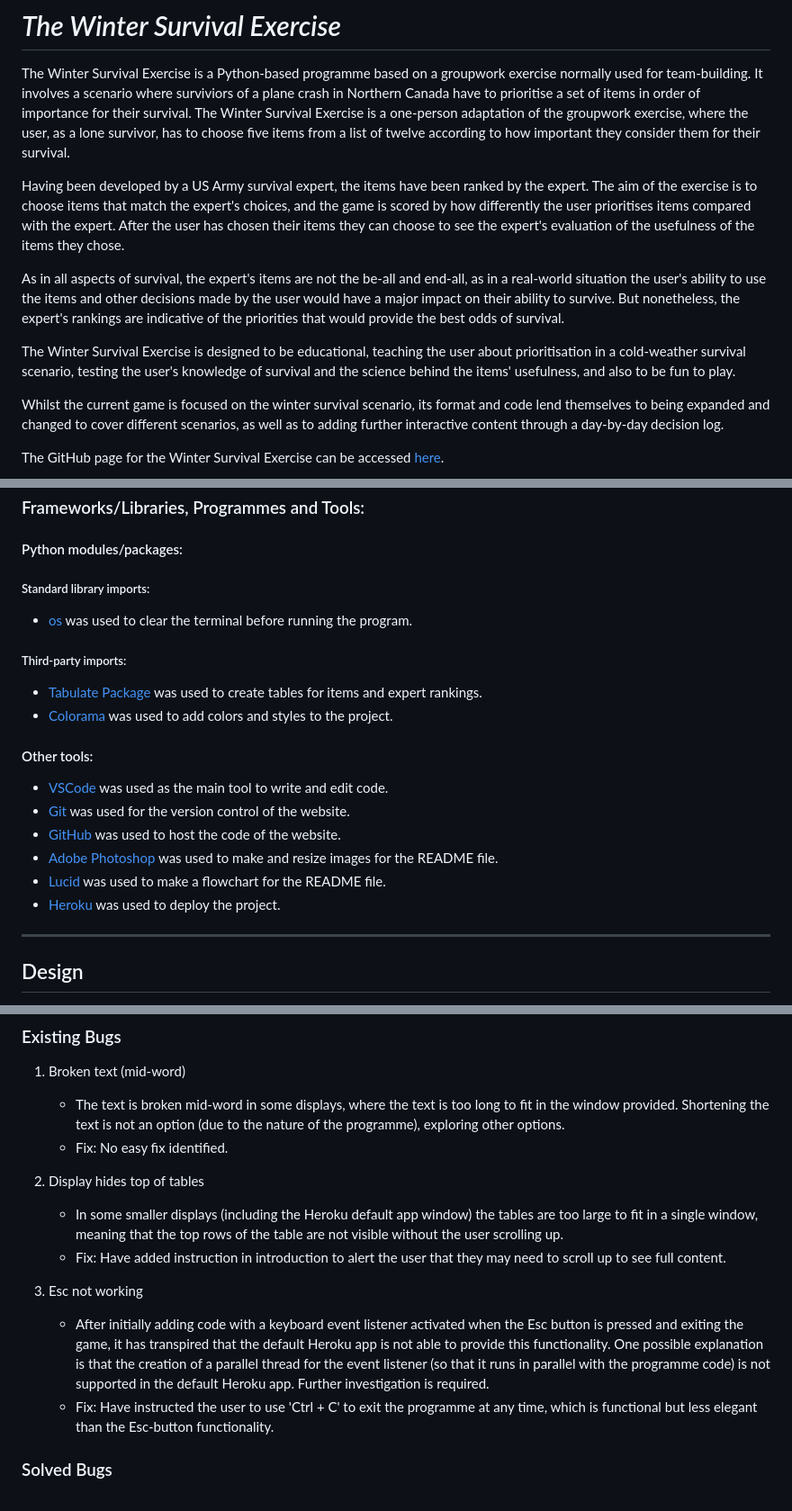
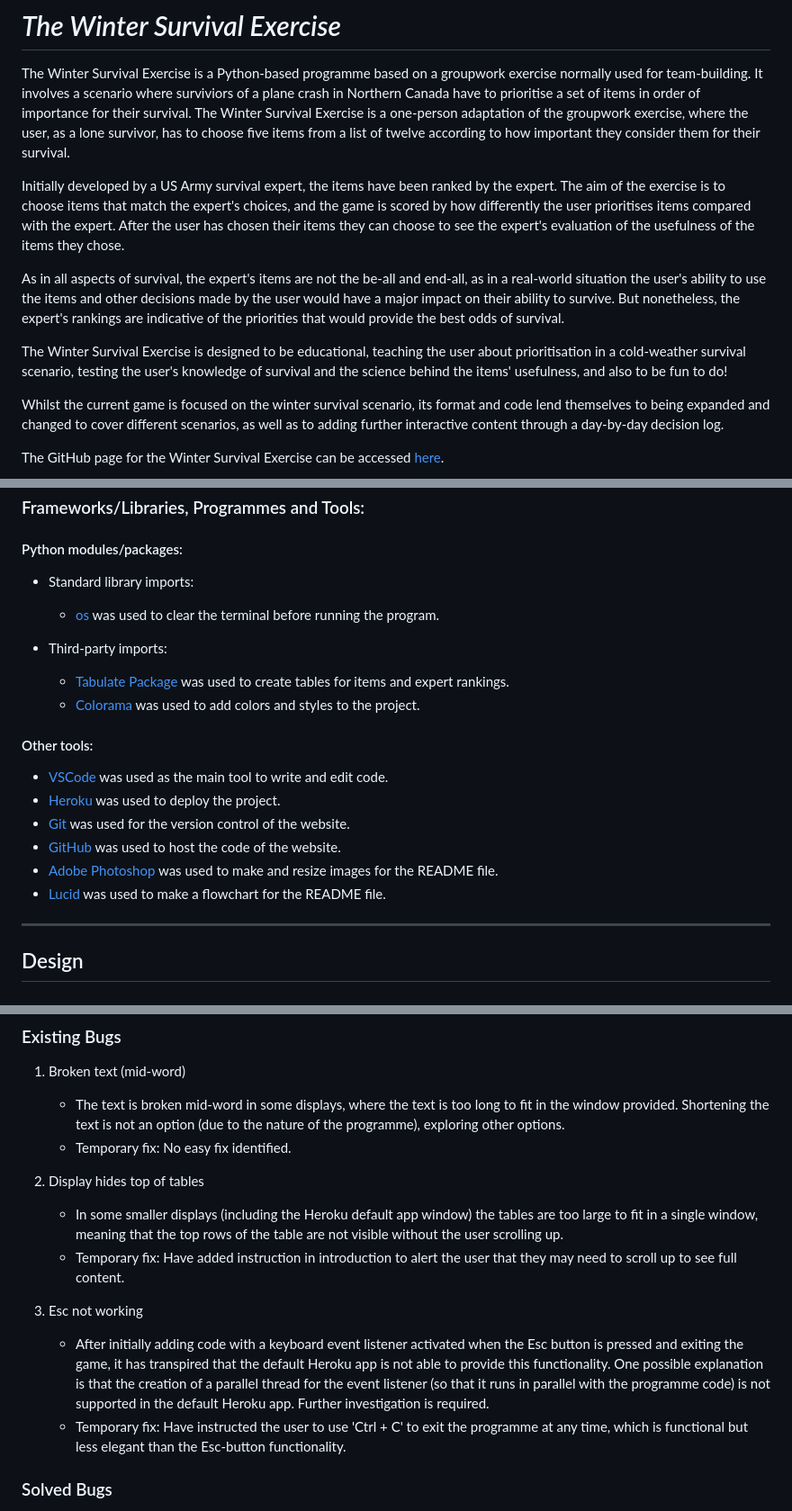
Before and after one commit to JL-14/winter-survival, a Markdown page: README.md, 3 parts joined by grey strips. Shown at 90% size. Drawn GitHub-style.

Commit message:
Add corrections to README

```diff
--- a/README.md
+++ b/README.md
@@ -4,11 +4,11 @@
 
 The Winter Survival Exercise is a Python-based programme based on a groupwork exercise normally used for team-building. It involves a scenario where surviviors of a plane crash in Northern Canada have to prioritise a set of items in order of importance for their survival. The Winter Survival Exercise is a one-person adaptation of the groupwork exercise, where the user, as a lone survivor, has to choose five items from a list of twelve according to how important they consider them for their survival.
 
-Having been developed by a US Army survival expert, the items have been ranked by the expert. The aim of the exercise is to choose items that match the expert's choices, and the game is scored by how differently the user prioritises items compared with the expert. After the user has chosen their items they can choose to see the expert's evaluation of the usefulness of the items they chose.
+Initially developed by a US Army survival expert, the items have been ranked by the expert. The aim of the exercise is to choose items that match the expert's choices, and the game is scored by how differently the user prioritises items compared with the expert. After the user has chosen their items they can choose to see the expert's evaluation of the usefulness of the items they chose.
 
 As in all aspects of survival, the expert's items are not the be-all and end-all, as in a real-world situation the user's ability to use the items and other decisions made by the user would have a major impact on their ability to survive. But nonetheless, the expert's rankings are indicative of the priorities that would provide the best odds of survival.
 
-The Winter Survival Exercise is designed to be educational, teaching the user about prioritisation in a cold-weather survival scenario, testing the user's knowledge of survival and the science behind the items' usefulness, and also to be fun to play.
+The Winter Survival Exercise is designed to be educational, teaching the user about prioritisation in a cold-weather survival scenario, testing the user's knowledge of survival and the science behind the items' usefulness, and also to be fun to do!
 
 Whilst the current game is focused on the winter survival scenario, its format and code lend themselves to being expanded and changed to cover different scenarios, as well as to adding further interactive content through a day-by-day decision log.
 
@@ -132,23 +133,23 @@ The GitHub page for the Winter Survival Exercise can be accessed [here](https://
 ### Frameworks/Libraries, Programmes and Tools:
 #### Python modules/packages:
 
-##### Standard library imports:
+* Standard library imports:
 
-- [os](https://docs.python.org/3/library/os.html ) was used to clear the terminal before running the program.
+    - [os](https://docs.python.org/3/library/os.html ) was used to clear the terminal before running the program.
 
-##### Third-party imports:
+* Third-party imports:
 
-- [Tabulate Package](https://pypi.org/project/tabulate/) was used to create tables for items and expert rankings.
-- [Colorama](https://pypi.org/project/colorama/) was used to add colors and styles to the project.
+    - [Tabulate Package](https://pypi.org/project/tabulate/) was used to create tables for items and expert rankings.
+    - [Colorama](https://pypi.org/project/colorama/) was used to add colors and styles to the project.
 
 #### Other tools:
 
 - [VSCode](https://code.visualstudio.com/) was used as the main tool to write and edit code.
+- [Heroku](https://dashboard.heroku.com/apps) was used to deploy the project.
 - [Git](https://git-scm.com/) was used for the version control of the website.
 - [GitHub](https://github.com/) was used to host the code of the website.
 - [Adobe Photoshop](https://www.adobe.com/uk/products/photoshop.html) was used to make and resize images for the README file.
 - [Lucid](https://www.lucidchart.com/pages/examples/flowchart-maker) was used to make a flowchart for the README file.
-- [Heroku](https://dashboard.heroku.com/apps) was used to deploy the project.
 
 ---
 
@@ -241,15 +249,15 @@ As the module constants.py was created to contain text-heavy variables, the poin
 
 1. Broken text (mid-word)
     * The text is broken mid-word in some displays, where the text is too long to fit in the window provided. Shortening the text is not an option (due to the nature of the programme), exploring other options.
-    * Fix: No easy fix identified.
+    * Temporary fix: No easy fix identified.
 
 2. Display hides top of tables
     * In some smaller displays (including the Heroku default app window) the tables are too large to fit in a single window, meaning that the top rows of the table are not visible without the user scrolling up.
-    * Fix: Have added instruction in introduction to alert the user that they may need to scroll up to see full content.
+    * Temporary fix: Have added instruction in introduction to alert the user that they may need to scroll up to see full content.
 
 3. Esc not working
     * After initially adding code with a keyboard event listener activated when the Esc button is pressed and exiting the game, it has transpired that the default Heroku app is not able to provide this functionality. One possible explanation is that the creation of a parallel thread for the event listener (so that it runs in parallel with the programme code) is not supported in the default Heroku app. Further investigation is required.
-    * Fix: Have instructed the user to use 'Ctrl + C' to exit the programme at any time, which is functional but less elegant than the Esc-button functionality.
+    * Temporary fix: Have instructed the user to use 'Ctrl + C' to exit the programme at any time, which is functional but less elegant than the Esc-button functionality.
 
 ### Solved Bugs
 - A number of bugs were solved throughout the design of the website, on a running basis. The key tools for finding and addressing bugs were the Pylint package, and the use of commenting out code (ctrl + /) to examine the impact of particular sections of code.
```
Also changed, not shown: other parts of README.md (+62 -54 lines).
